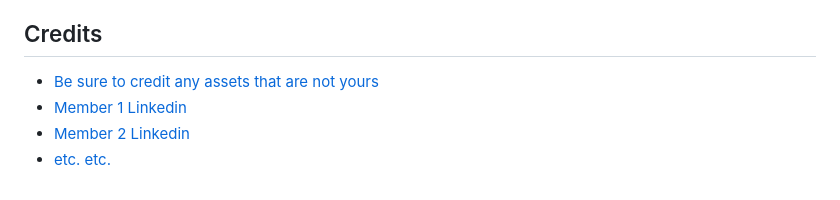
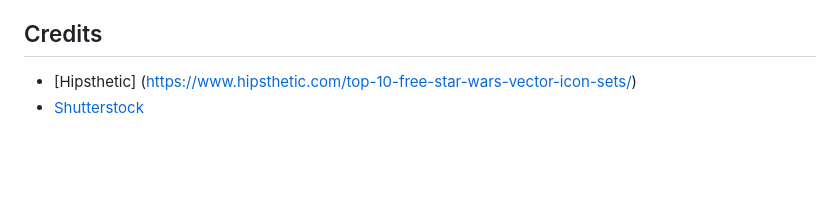
Before and after one commit to alissatroiano/team-11, a Markdown page: README.md, the part around the change. Drawn GitHub-style; blank space fills up the shorter version.

```diff
--- a/README.md
+++ b/README.md
@@ -16,7 +16,5 @@
 
 ## Credits
 
-* [Be sure to credit any assets that are not yours](https://www.example.com)
-* [Member 1 Linkedin](https://www.linkedin.com)
-* [Member 2 Linkedin](https://www.linkedin.com)
-* [etc. etc.](https://www.example.com)
+* [Hipsthetic] (https://www.hipsthetic.com/top-10-free-star-wars-vector-icon-sets/)
+* [Shutterstock]()
```
Also changed, not shown: assets/images/deathstarr.jpg (deleted), assets/images/game.jpg (added), 10 other files.
